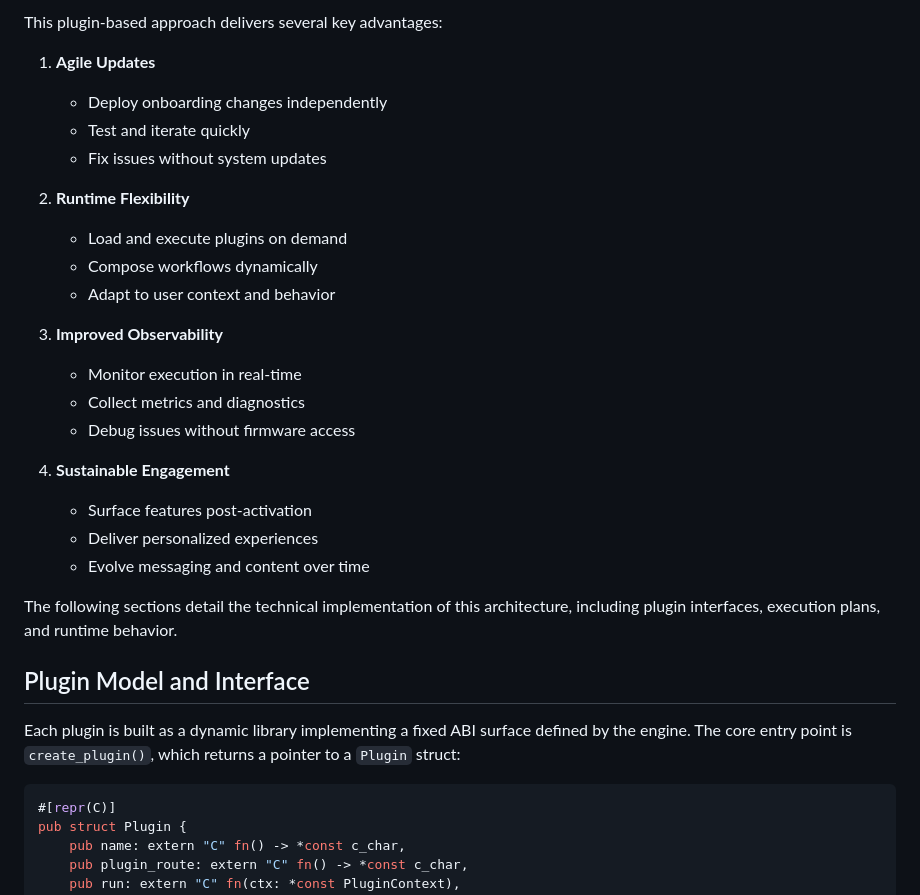
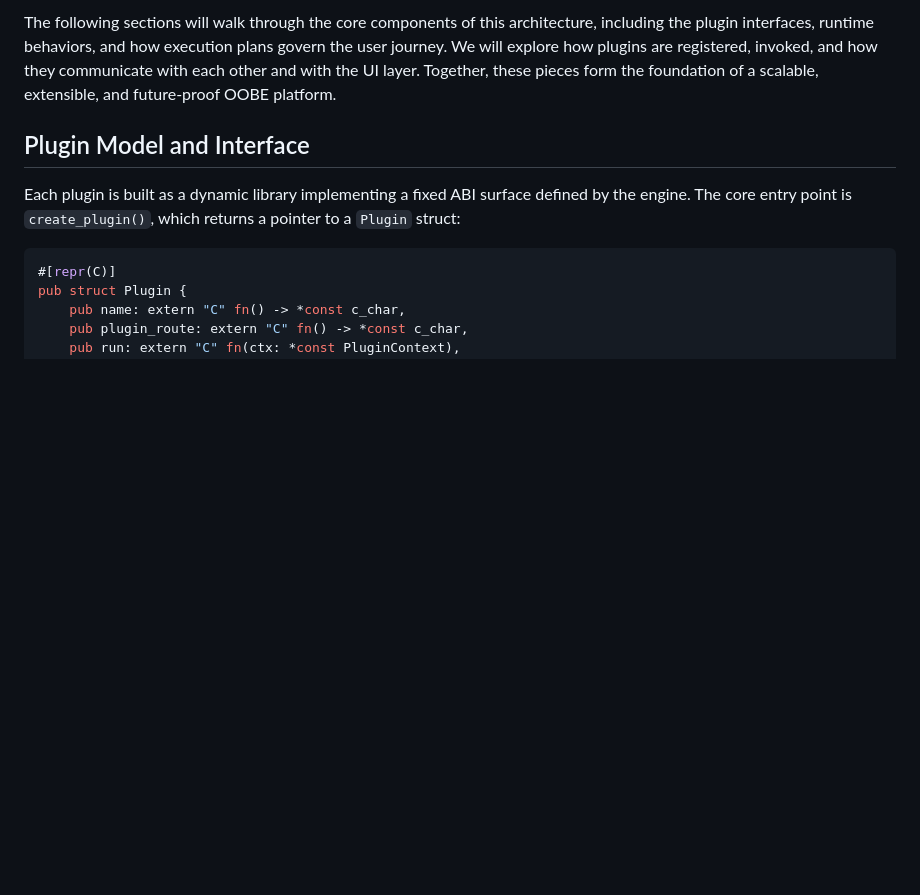
Before and after one commit to raymanaeron/rusty_plugin_workflow, a Markdown page: readme.md, the part around the change printed below. GitHub-like rendering; blank space fills up the shorter version.

```diff
--- a/readme.md
+++ b/readme.md
@@ -54,27 +41,5 @@ The OOBE plugin engine addresses these challenges by fundamentally changing how
 
-This plugin-based approach delivers several key advantages:
-
-1. **Agile Updates**
-   - Deploy onboarding changes independently
-   - Test and iterate quickly
-   - Fix issues without system updates
-
-2. **Runtime Flexibility**
-   - Load and execute plugins on demand
-   - Compose workflows dynamically
-   - Adapt to user context and behavior
-
-3. **Improved Observability**
-   - Monitor execution in real-time
-   - Collect metrics and diagnostics
-   - Debug issues without firmware access
-
-4. **Sustainable Engagement**
-   - Surface features post-activation
-   - Deliver personalized experiences
-   - Evolve messaging and content over time
-
-The following sections detail the technical implementation of this architecture, including plugin interfaces, execution plans, and runtime behavior.
+The following sections will walk through the core components of this architecture, including the plugin interfaces, runtime behaviors, and how execution plans govern the user journey. We will explore how plugins are registered, invoked, and how they communicate with each other and with the UI layer. Together, these pieces form the foundation of a scalable, extensible, and future-proof OOBE platform.
 
 ## Plugin Model and Interface
 
```
Also changed, not shown: other parts of readme.md (+23 -36 lines).
